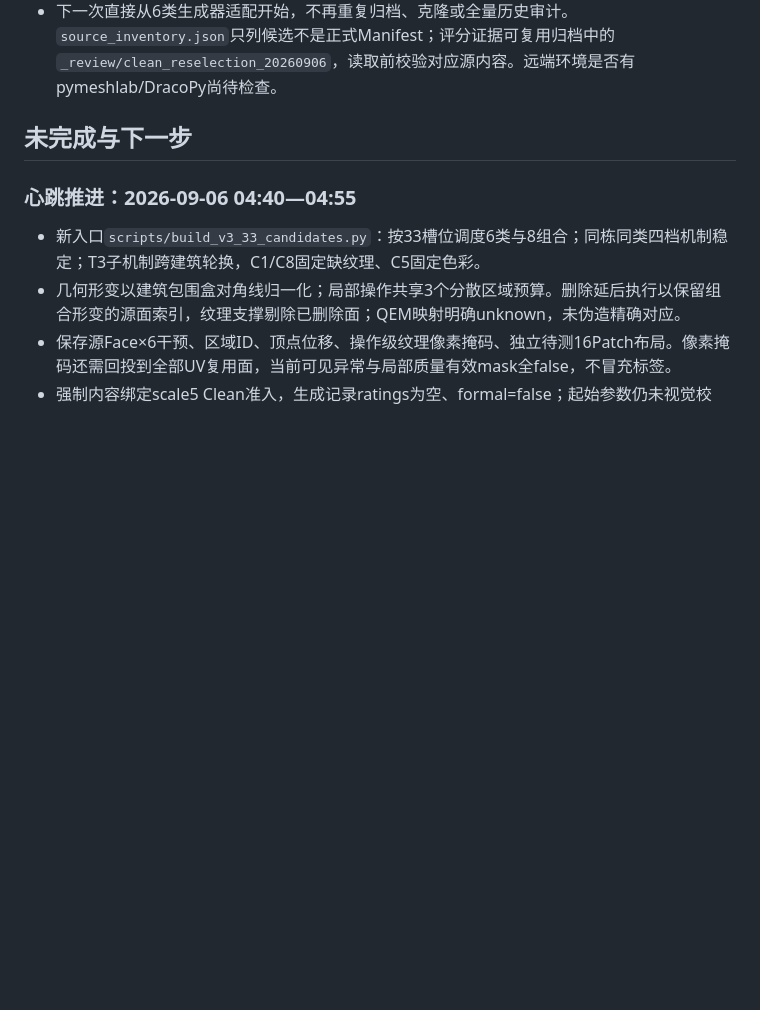
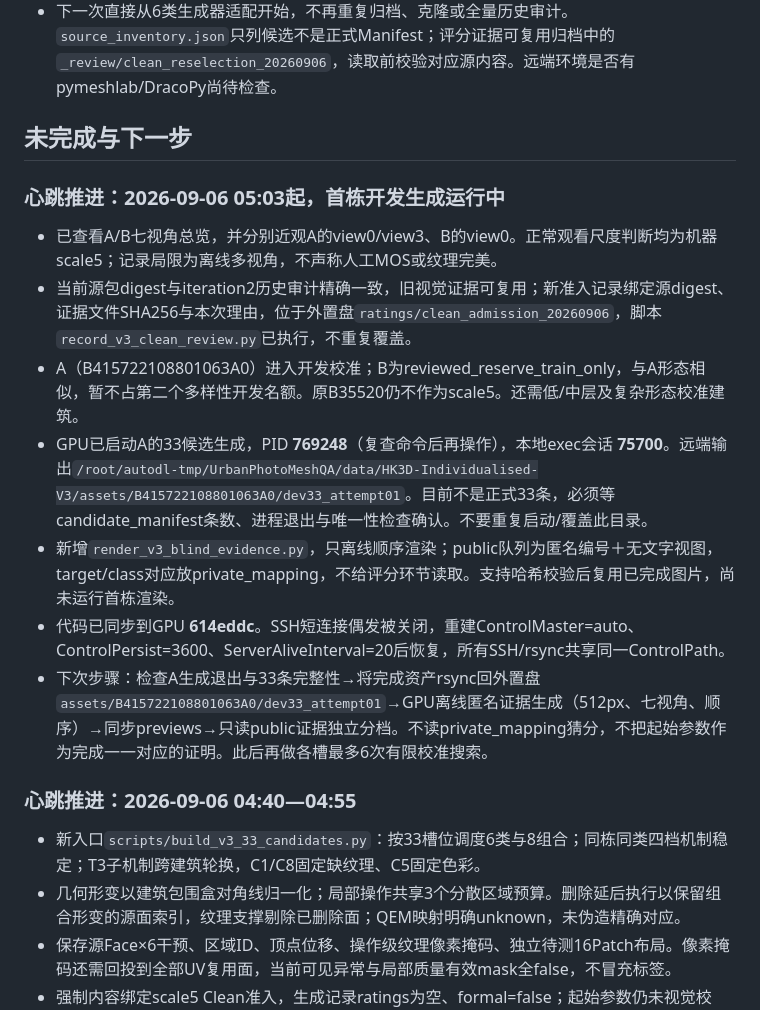
Before and after one commit to draken-xiaolong/UrbanPhotoMeshQA, a Markdown page: docs/V3_EXECUTION_LOG_ZH.md, the part around the change. Rendered like a GitHub page; blank space fills up the shorter version.

Commit message:
docs: record first calibration run and current scoring protocol

```diff
--- a/docs/V3_EXECUTION_LOG_ZH.md
+++ b/docs/V3_EXECUTION_LOG_ZH.md
@@ -19,6 +19,16 @@
 
 ## 未完成与下一步
 
+### 心跳推进：2026-09-06 05:03起，首栋开发生成运行中
+
+- 已查看A/B七视角总览，并分别近观A的view0/view3、B的view0。正常观看尺度判断均为机器scale5；记录局限为离线多视角，不声称人工MOS或纹理完美。
+- 当前源包digest与iteration2历史审计精确一致，旧视觉证据可复用；新准入记录绑定源digest、证据文件SHA256与本次理由，位于外置盘`ratings/clean_admission_20260906`，脚本`record_v3_clean_review.py`已执行，不重复覆盖。
+- A（B415722108801063A0）进入开发校准；B为reviewed_reserve_train_only，与A形态相似，暂不占第二个多样性开发名额。原B35520仍不作为scale5。还需低/中层及复杂形态校准建筑。
+- GPU已启动A的33候选生成，PID **769248**（复查命令后再操作），本地exec会话 **75700**。远端输出`/root/autodl-tmp/UrbanPhotoMeshQA/data/HK3D-Individualised-V3/assets/B415722108801063A0/dev33_attempt01`。目前不是正式33条，必须等candidate_manifest条数、进程退出与唯一性检查确认。不要重复启动/覆盖此目录。
+- 新增`render_v3_blind_evidence.py`，只离线顺序渲染；public队列为匿名编号＋无文字视图，target/class对应放private_mapping，不给评分环节读取。支持哈希校验后复用已完成图片，尚未运行首栋渲染。
+- 代码已同步到GPU **614eddc**。SSH短连接偶发被关闭，重建ControlMaster=auto、ControlPersist=3600、ServerAliveInterval=20后恢复，所有SSH/rsync共享同一ControlPath。
+- 下次步骤：检查A生成退出与33条完整性→将完成资产rsync回外置盘`assets/B415722108801063A0/dev33_attempt01`→GPU离线匿名证据生成（512px、七视角、顺序）→同步previews→只读public证据独立分档。不读private_mapping猜分，不把起始参数作为完成一一对应的证明。此后再做各槽最多6次有限校准搜索。
+
 ### 心跳推进：2026-09-06 04:40—04:55
 
 - 新入口`scripts/build_v3_33_candidates.py`：按33槽位调度6类与8组合；同栋同类四档机制稳定；T3子机制跨建筑轮换，C1/C8固定缺纹理、C5固定色彩。
```
Also changed, not shown: docs/V3_人工质量评分规范_ZH.md (+3 -0 lines).
